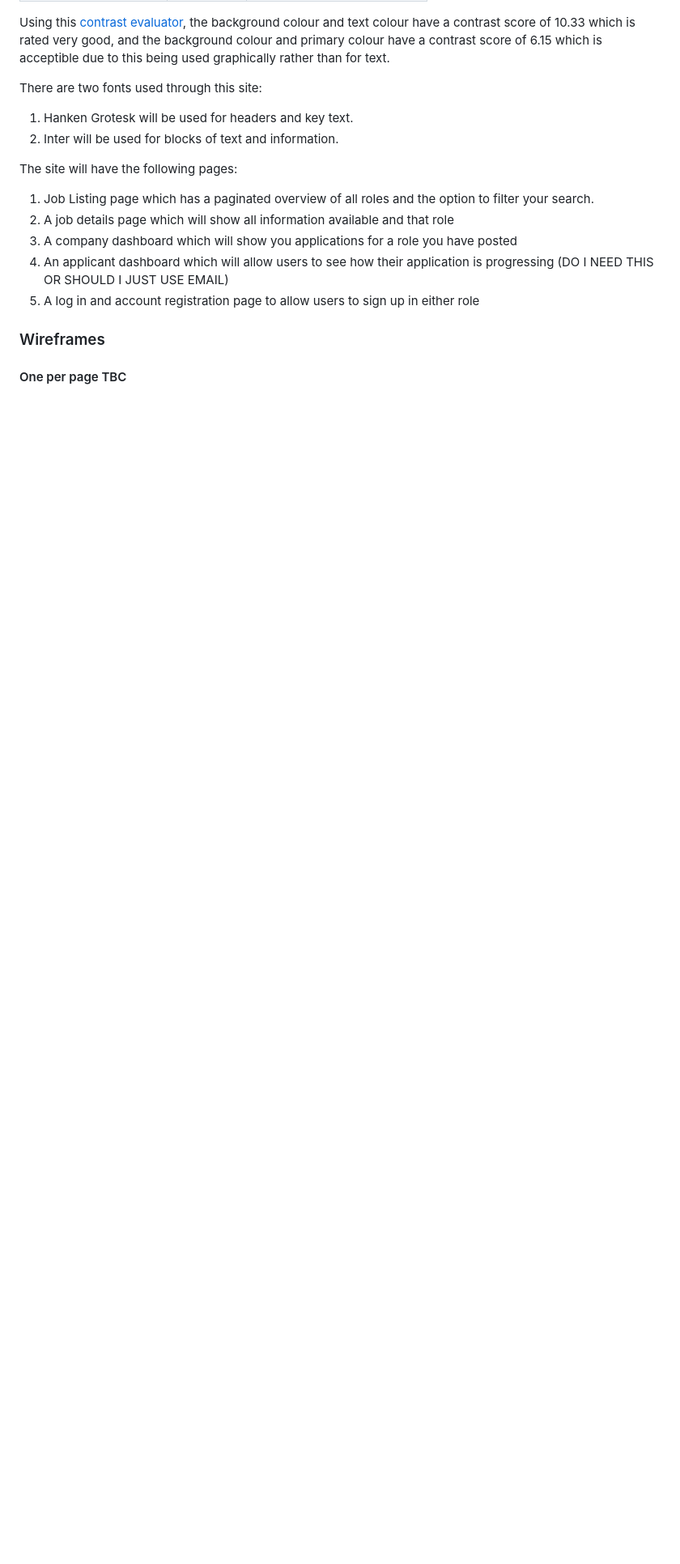
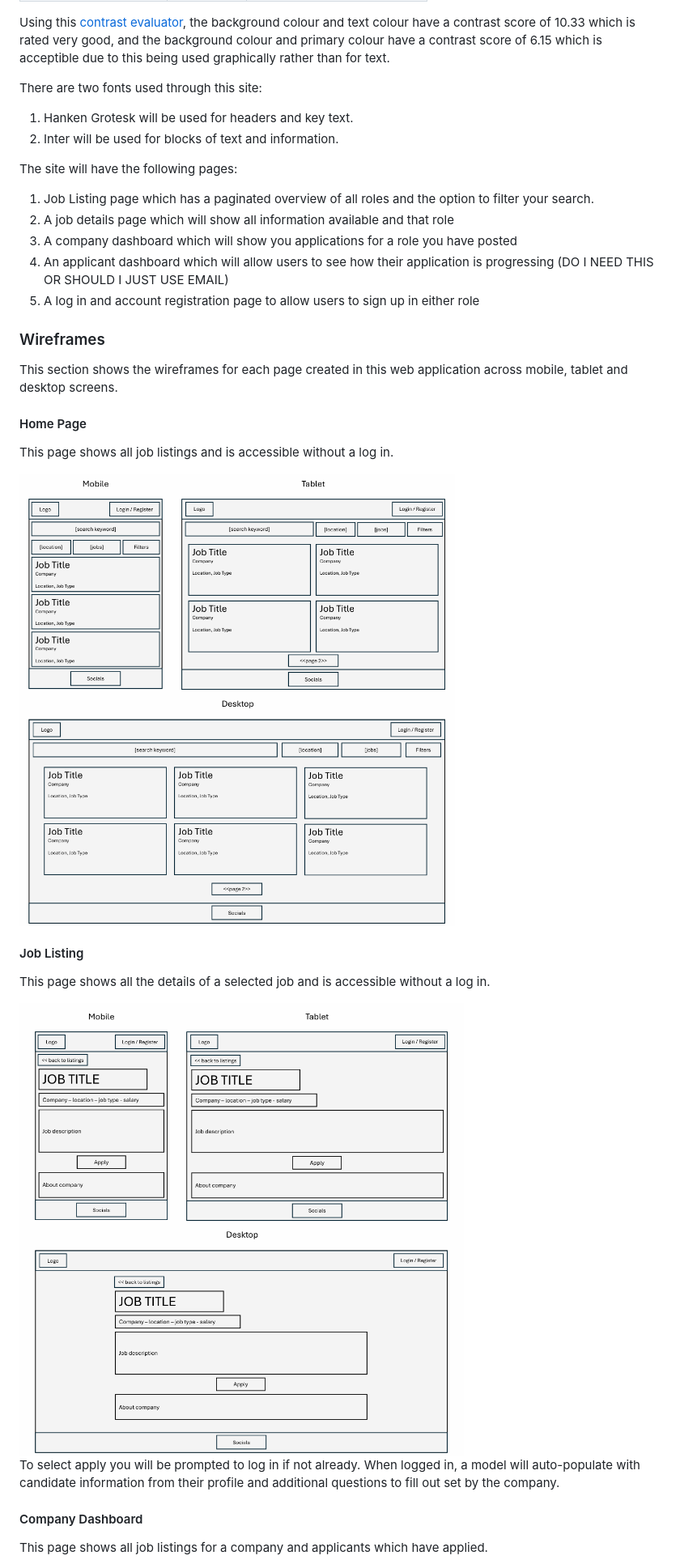
Before and after one commit to mturner1158/talent-hub, a Markdown page: README.md, the part around the change printed below. Shown: that part at 81% size. GitHub-like rendering; pictures changed too: wireframes/home.png (added), wireframes/job-listings.png (added); blank space fills up the shorter version.

Commit message:
added wireframes

```diff
--- a/README.md
+++ b/README.md
@@ -76,5 +76,20 @@ The site will have the following pages:
 5. A log in and account registration page to allow users to sign up in either role
 
 ### Wireframes
+This section shows the wireframes for each page created in this web application across mobile, tablet and desktop screens.
 
-#### One per page TBC
+#### Home Page
+This page shows all job listings and is accessible without a log in.
+
+<img src="wireframes/home.png">
+
+#### Job Listing
+This page shows all the details of a selected job and is accessible without a log in.
+
+<img src="wireframes/job-listings.png">
+
+To select apply you will be prompted to log in if not already. When logged in, a model will auto-populate with candidate information from their profile and additional questions to fill out set by the company.
+
+#### Company Dashboard
+This page shows all job listings for a company and applicants which have applied.
+
```
Also changed, not shown: other parts of README.md (+9 -0 lines), wireframes/candidate-page.png (added), wireframes/company-page.png (added).
